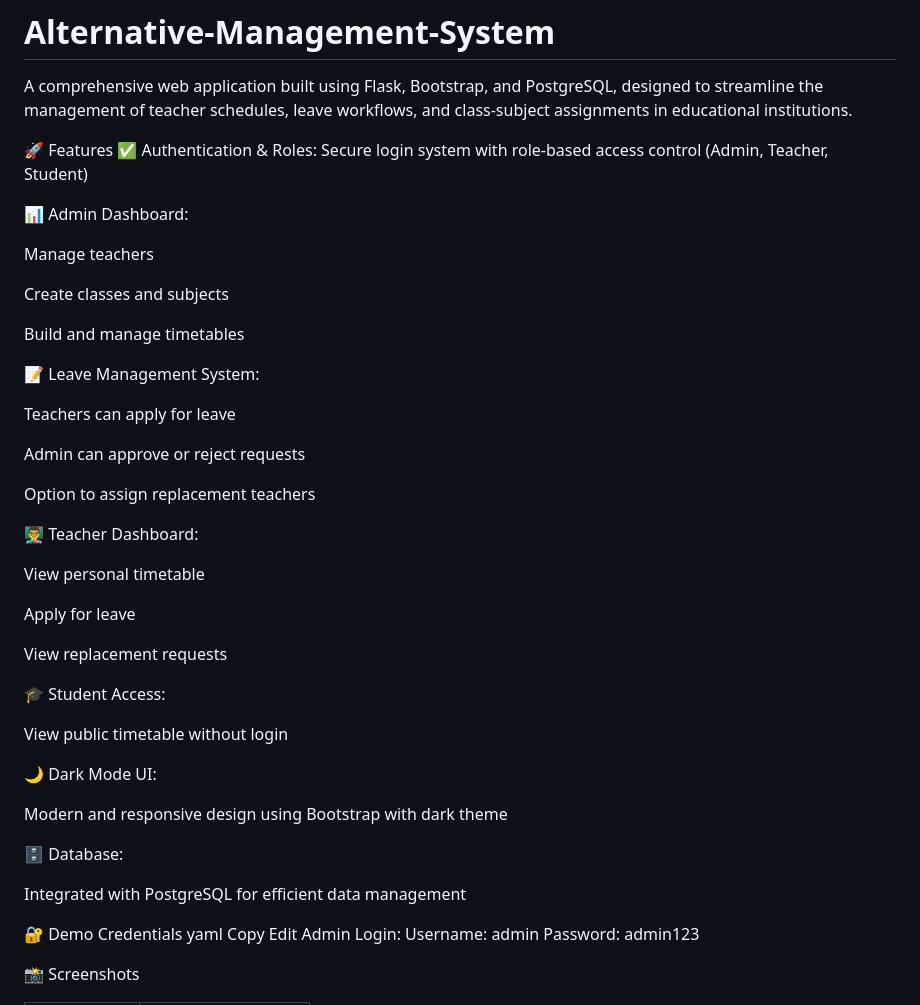
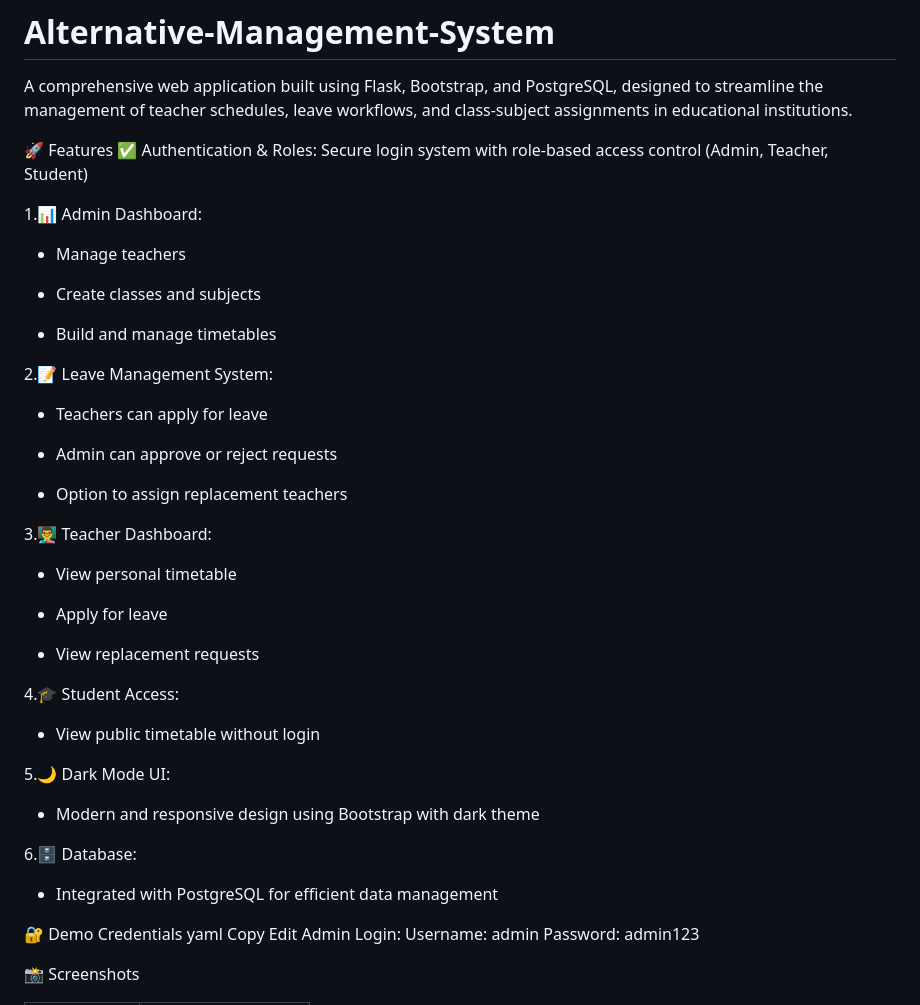
Before and after one commit to AamirDayma/Alternative-Management-System, a Markdown page: README.md, the part around the change. Drawn GitHub-style.

```diff
--- a/README.md
+++ b/README.md
@@ -5,44 +5,44 @@ A comprehensive web application built using Flask, Bootstrap, and PostgreSQL, de
 🚀 Features
 ✅ Authentication & Roles: Secure login system with role-based access control (Admin, Teacher, Student)
 
-📊 Admin Dashboard:
+1.📊 Admin Dashboard:
 
-  Manage teachers
+  - Manage teachers
 
-  Create classes and subjects
+  - Create classes and subjects
 
-  Build and manage timetables
+  - Build and manage timetables
 
-📝 Leave Management System:
+2.📝 Leave Management System:
 
-  Teachers can apply for leave
+  - Teachers can apply for leave
 
-  Admin can approve or reject requests
+  - Admin can approve or reject requests
 
-  Option to assign replacement teachers
+  - Option to assign replacement teachers
 
-👨‍🏫 Teacher Dashboard:
+3.👨‍🏫 Teacher Dashboard:
 
-  View personal timetable
+  - View personal timetable
 
-  Apply for leave
+  - Apply for leave
 
-  View replacement requests
+  - View replacement requests
 
 
-🎓 Student Access:
+4.🎓 Student Access:
 
-   View public timetable without login
+   - View public timetable without login
 
 
-🌙 Dark Mode UI:
+5.🌙 Dark Mode UI:
 
-   Modern and responsive design using Bootstrap with dark theme
+   - Modern and responsive design using Bootstrap with dark theme
 
 
-🗄️ Database:
+6.🗄️ Database:
 
-   Integrated with PostgreSQL for efficient data management
+   - Integrated with PostgreSQL for efficient data management
 
 🔐 Demo Credentials
 yaml
```
